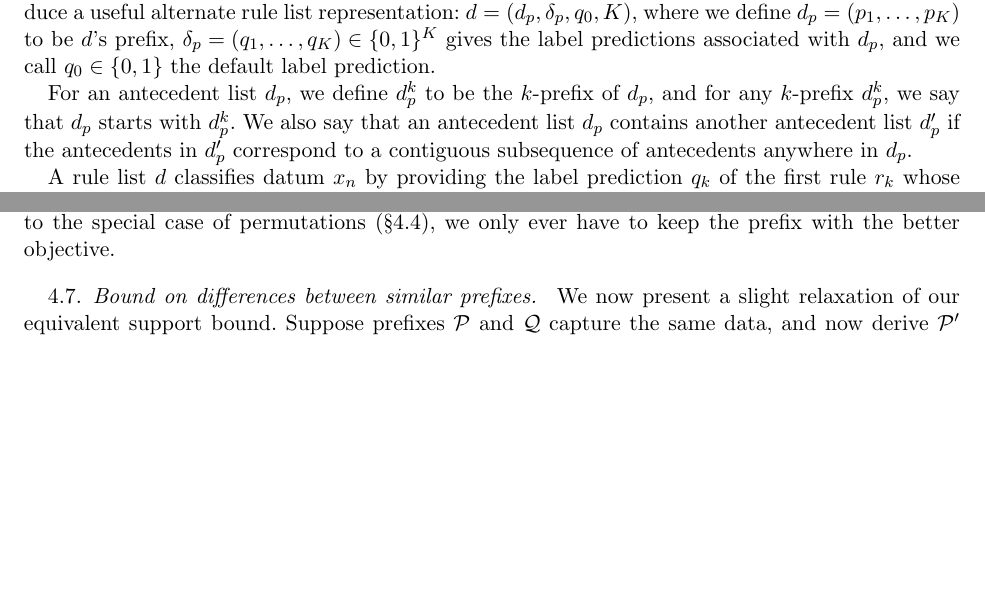
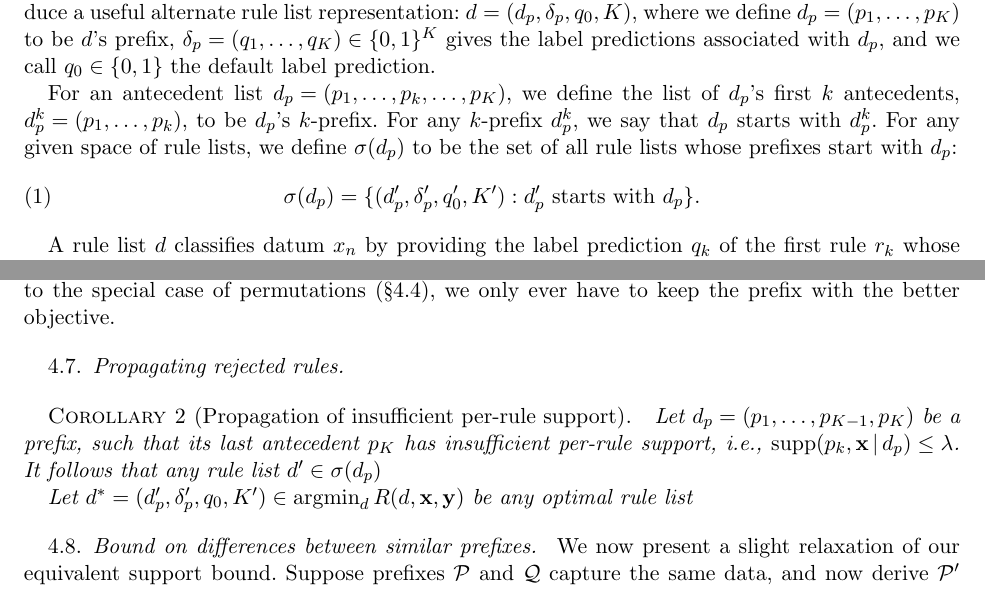
Before and after one commit to nlarusstone/corels-test, a LaTeX document (paper/arxiv.tex, which reads paper/content.tex): two parts of pages 2 and 14 of 20, joined at a grey line, cut so that both start at the same text, the shorter picture padded with empty space. Compiled offline with pdfLaTeX.

Commit message:
Introduce starts with notation earlier, and use it

```diff
--- a/paper/content.tex
+++ b/paper/content.tex
@@ -79,13 +79,23 @@ ${\Labels = (q_1, \dots, q_K) \in \{0, 1\}^K}$~gives
 the label predictions associated with~$\Prefix$,
 and we call ${\Default \in \{0, 1\}}$ the default label prediction.
 
-For an antecedent list~$\Prefix$, we define~$\Prefix^k$
-to be the $k$-prefix of~$\Prefix$, and for any $k$-prefix~$\Prefix^k$,
+For an antecedent list ${\Prefix = (p_1, \dots, p_k, \dots, p_K)}$,
+we define the list of~$\Prefix$'s first~$k$ antecedents,
+${\Prefix^k = (p_1, \dots, p_k)}$, to be~$\Prefix$'s $k$-prefix.
+%
+For any $k$-prefix~$\Prefix^k$,
 we say that~$\Prefix$ starts with~$\Prefix^k$.
 %
-We also say that an antecedent list~$\Prefix$ contains another
-antecedent list~$\Prefix'$ if the antecedents in~$\Prefix'$ correspond to
-a contiguous subsequence of antecedents anywhere in~$\Prefix$.
+For any given space of rule lists,
+we define~$\StartsWith(\Prefix)$ to be the set of
+all rule lists whose prefixes start with~$\Prefix$:
+\begin{align}
+\StartsWith(\Prefix) =
+\{(\Prefix', \Labels', \Default', K') : \Prefix' \textnormal{ starts with } \Prefix \}.
+\end{align}
+%We also say that an antecedent list~$\Prefix$ contains another
+%antecedent list~$\Prefix'$ if the antecedents in~$\Prefix'$ correspond to
+% a contiguous subsequence of antecedents anywhere in~$\Prefix$.
 
 A rule list~$\RL$ classifies datum~$x_n$ by providing the label prediction~$q_k$
 of the first rule~$r_k$ whose antecedent~$p_k$ is true for~$x_n$.
@@ -1134,6 +1153,19 @@ compared to the analogous extension of~$\cal Q$.
 %
 By reasoning analogous to the special case of permutations~(\S\ref{sec:permutation}),
 we only ever have to keep the prefix with the better objective.
+
+\subsection{Propagating rejected rules}
+\begin{corollary}[Propagation of insufficient per-rule support]
+Let ${\Prefix = (p_1, \dots, p_{K-1}, p_K)}$ be a prefix, such that
+its last antecedent~$p_K$ has insufficient per-rule support,
+\ie ${\Supp(p_k, \x \given \Prefix) \le \Reg}$.
+%
+It follows that any rule list ${\RL' \in \StartsWith(\Prefix)}$
+
+Let ${\RL^* = (\Prefix', \Labels', \Default, K') \in \argmin_\RL \Obj(\RL, \x, \y)}$ be any optimal
+rule list
+
+\end{corollary}
 
 \subsection{Bound on differences between similar prefixes}
 
```
Also changed, not shown: paper/content.tex (49 more changed lines).
